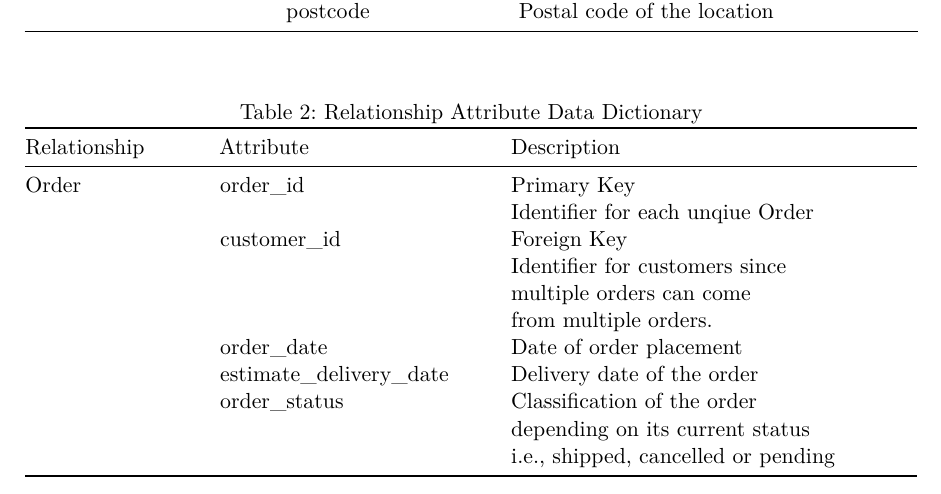
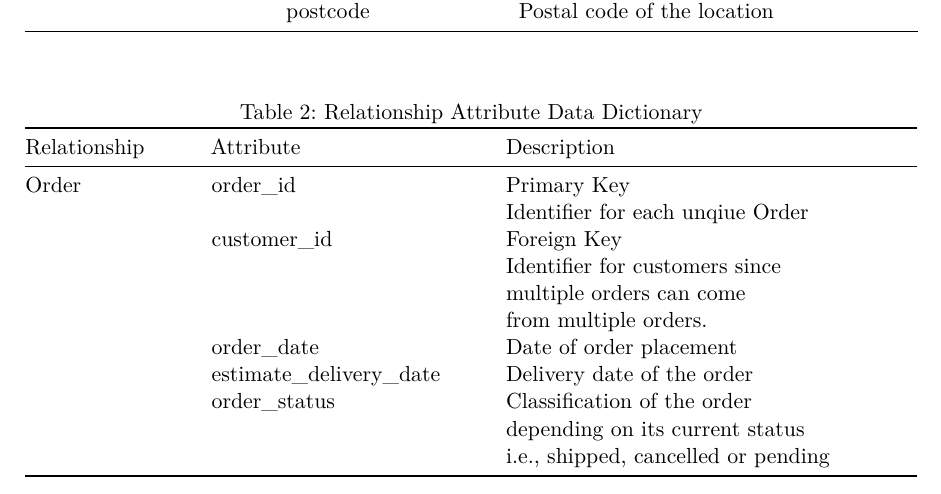
Before and after one commit to aparna-kiran/dm_group_5, a Quarto document (Group05_IB9HP0_Quarto.qmd): part of page 7 of 12, cut so that both start at the same text. Rendered offline with R 4.5, knitr and Pandoc in place of Quarto, then LaTeX, with nearby package versions.

Commit message:
something else

```diff
--- a/Group05_IB9HP0_Quarto.qmd
+++ b/Group05_IB9HP0_Quarto.qmd
@@ -187,27 +187,27 @@ editor: visual
 
 : Entity Attribute Data Dictionary
 
-+---------------+------------------------+-------------------------------------+
-| Relationship  | Attribute              | Description                         |
-+:==============+:=======================+:====================================+
-| Order         | order_id               | Primary Key                         |
-|               |                        |                                     |
-|               |                        | Identifier for each unqiue Order    |
-+---------------+------------------------+-------------------------------------+
-|               | customer_id            | Foreign Key                         |
-|               |                        |                                     |
-|               |                        | Identifier for customers since\     |
-|               |                        | multiple orders can come\           |
-|               |                        | from multiple orders.               |
-+---------------+------------------------+-------------------------------------+
-|               | order_date             | Date of order placement             |
-+---------------+------------------------+-------------------------------------+
-|               | estimate_delivery_date | Delivery date of the order          |
-+---------------+------------------------+-------------------------------------+
-|               | order_status           | Classification of the order\        |
-|               |                        | depending on its current status\    |
-|               |                        | i.e., shipped, cancelled or pending |
-+---------------+------------------------+-------------------------------------+
++--------------+------------------------+-------------------------------------+
+| Relationship | Attribute              | Description                         |
++:=============+:=======================+:====================================+
+| Order        | order_id               | Primary Key                         |
+|              |                        |                                     |
+|              |                        | Identifier for each unqiue Order    |
++--------------+------------------------+-------------------------------------+
+|              | customer_id            | Foreign Key                         |
+|              |                        |                                     |
+|              |                        | Identifier for customers since\     |
+|              |                        | multiple orders can come\           |
+|              |                        | from multiple orders.               |
++--------------+------------------------+-------------------------------------+
+|              | order_date             | Date of order placement             |
++--------------+------------------------+-------------------------------------+
+|              | estimate_delivery_date | Delivery date of the order          |
++--------------+------------------------+-------------------------------------+
+|              | order_status           | Classification of the order\        |
+|              |                        | depending on its current status\    |
+|              |                        | i.e., shipped, cancelled or pending |
++--------------+------------------------+-------------------------------------+
 
 : Relationship Attribute Data Dictionary
 
```
